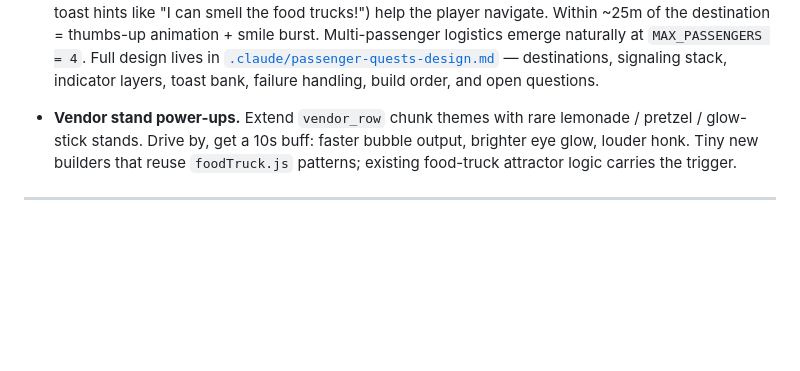
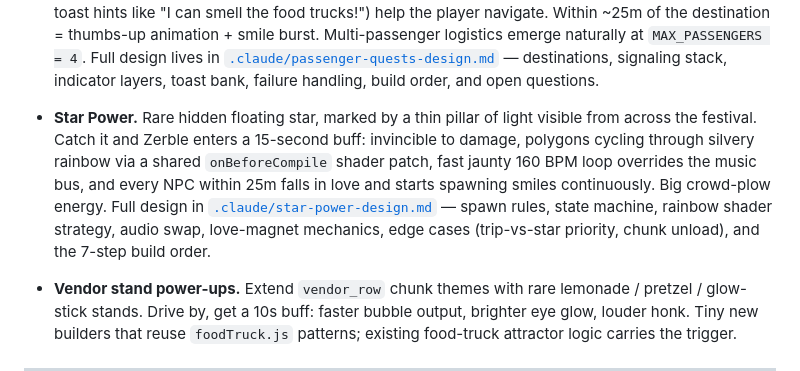
Before and after one commit to GaryReckard/zerble-at-leaf-claude, a Markdown page: ROADMAP.md, the part around the change. Rendered like a GitHub page; blank space fills up the shorter version.

Commit message:
docs: Star Power design doc (linked from roadmap)

```diff
--- a/ROADMAP.md
+++ b/ROADMAP.md
@@ -84,6 +84,8 @@ The MIDI player (M key) ships with a single shared PolySynth(FMSynth) for all tr
 
 - **Tricks via boost + hop key.** Tap Space+Shift (or a dedicated key) mid-drive for a small 0.3s hop. Air time + bubbles in-air = bonus smiles when you land near NPCs (NPC reaction: "oooh!"). Reuses Zerble's existing arcade physics — just adds a vertical impulse and a "in-air" flag. New verb, no geometry.
 - **Passenger quests.** A boarding rider sometimes has a small thought-bubble icon over their head showing where they want to go (tent, stage, food trucks, beach, hammocks, drum circle, etc. — all already in the registry). Layered indicators (compass strip, icon brightness, passenger humming, toast hints like "I can smell the food trucks!") help the player navigate. Within ~25m of the destination = thumbs-up animation + smile burst. Multi-passenger logistics emerge naturally at `MAX_PASSENGERS = 4`. Full design lives in [`.claude/passenger-quests-design.md`](.claude/passenger-quests-design.md) — destinations, signaling stack, indicator layers, toast bank, failure handling, build order, and open questions.
+
+- **Star Power.** Rare hidden floating star, marked by a thin pillar of light visible from across the festival. Catch it and Zerble enters a 15-second buff: invincible to damage, polygons cycling through silvery rainbow via a shared `onBeforeCompile` shader patch, fast jaunty 160 BPM loop overrides the music bus, and every NPC within 25m falls in love and starts spawning smiles continuously. Big crowd-plow energy. Full design in [`.claude/star-power-design.md`](.claude/star-power-design.md) — spawn rules, state machine, rainbow shader strategy, audio swap, love-magnet mechanics, edge cases (trip-vs-star priority, chunk unload), and the 7-step build order.
 - **Vendor stand power-ups.** Extend `vendor_row` chunk themes with rare lemonade / pretzel / glow-stick stands. Drive by, get a 10s buff: faster bubble output, brighter eye glow, louder honk. Tiny new builders that reuse `foodTruck.js` patterns; existing food-truck attractor logic carries the trigger.
 
 ---
```
Also changed, not shown: .claude/star-power-design.md (added, +287 -0 lines).
